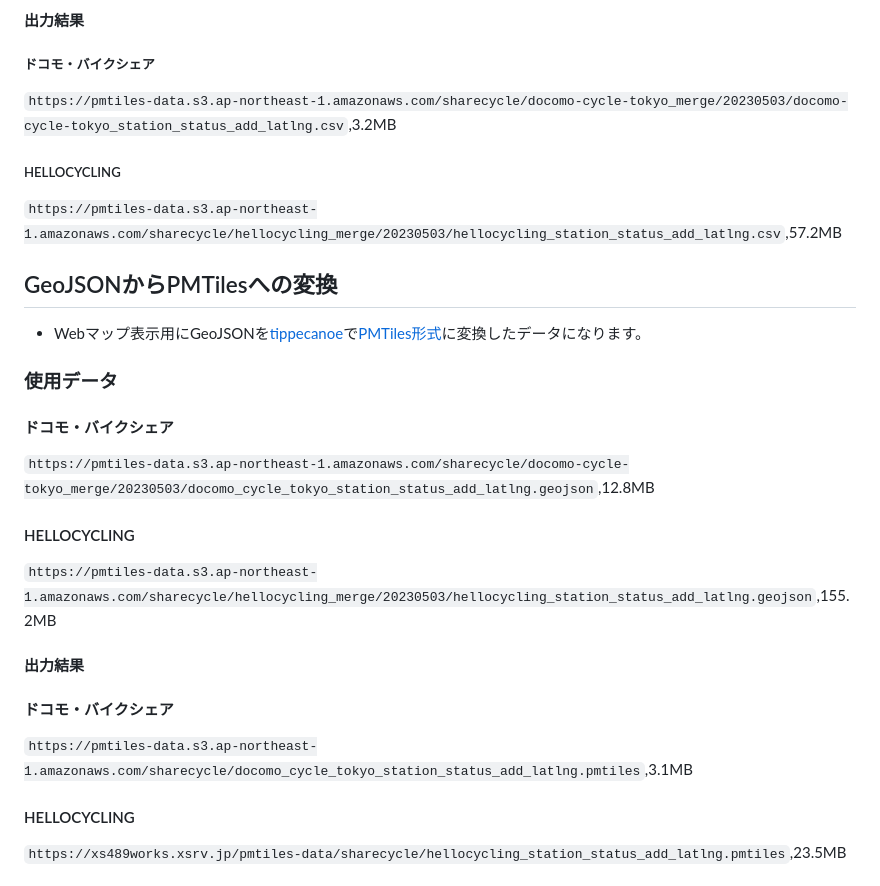
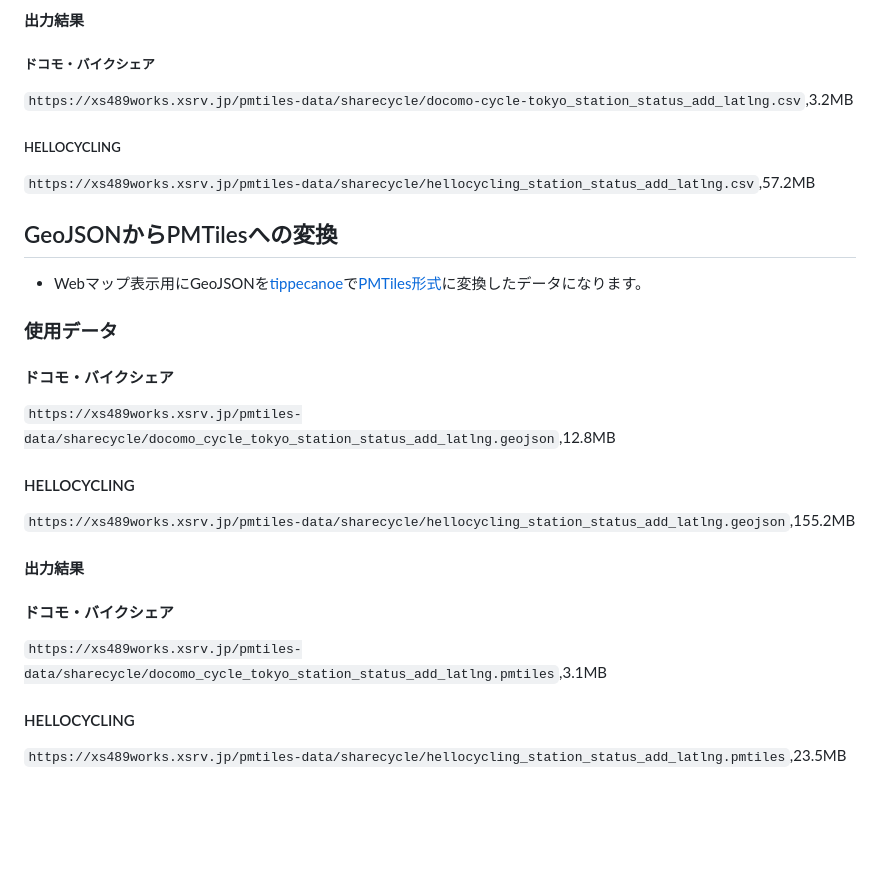
Before and after one commit to shi-works/bikeshare-demand-map, a Markdown page: README.md, the part around the change. GitHub-like rendering; blank space fills up the shorter version.

```diff
--- a/README.md
+++ b/README.md
@@ -31,20 +31,20 @@ URL: `https://api-public.odpt.org/api/v4/gbfs/hellocycling/station_status.json`
 `https://pmtiles-data.s3.ap-northeast-1.amazonaws.com/sharecycle/hellocycling_merge/hellocycling_station.csv`,2.1MB
 #### 出力結果
 ##### ドコモ・バイクシェア
-`https://pmtiles-data.s3.ap-northeast-1.amazonaws.com/sharecycle/docomo-cycle-tokyo_merge/20230503/docomo-cycle-tokyo_station_status_add_latlng.csv`,3.2MB
+`https://xs489works.xsrv.jp/pmtiles-data/sharecycle/docomo-cycle-tokyo_station_status_add_latlng.csv`,3.2MB
 ##### HELLOCYCLING
-`https://pmtiles-data.s3.ap-northeast-1.amazonaws.com/sharecycle/hellocycling_merge/20230503/hellocycling_station_status_add_latlng.csv`,57.2MB
+`https://xs489works.xsrv.jp/pmtiles-data/sharecycle/hellocycling_station_status_add_latlng.csv`,57.2MB
 
 ## GeoJSONからPMTilesへの変換
 - Webマップ表示用にGeoJSONを[tippecanoe](https://github.com/felt/tippecanoe)で[PMTiles形式](https://github.com/protomaps/PMTiles)に変換したデータになります。
 ### 使用データ
 #### ドコモ・バイクシェア
-`https://pmtiles-data.s3.ap-northeast-1.amazonaws.com/sharecycle/docomo-cycle-tokyo_merge/20230503/docomo_cycle_tokyo_station_status_add_latlng.geojson`,12.8MB
+`https://xs489works.xsrv.jp/pmtiles-data/sharecycle/docomo_cycle_tokyo_station_status_add_latlng.geojson`,12.8MB
 #### HELLOCYCLING
-`https://pmtiles-data.s3.ap-northeast-1.amazonaws.com/sharecycle/hellocycling_merge/20230503/hellocycling_station_status_add_latlng.geojson`,155.2MB
+`https://xs489works.xsrv.jp/pmtiles-data/sharecycle/hellocycling_station_status_add_latlng.geojson`,155.2MB
 #### 出力結果
 #### ドコモ・バイクシェア
-`https://pmtiles-data.s3.ap-northeast-1.amazonaws.com/sharecycle/docomo_cycle_tokyo_station_status_add_latlng.pmtiles`,3.1MB
+`https://xs489works.xsrv.jp/pmtiles-data/sharecycle/docomo_cycle_tokyo_station_status_add_latlng.pmtiles`,3.1MB
 #### HELLOCYCLING
 `https://xs489works.xsrv.jp/pmtiles-data/sharecycle/hellocycling_station_status_add_latlng.pmtiles`,23.5MB
 
```
